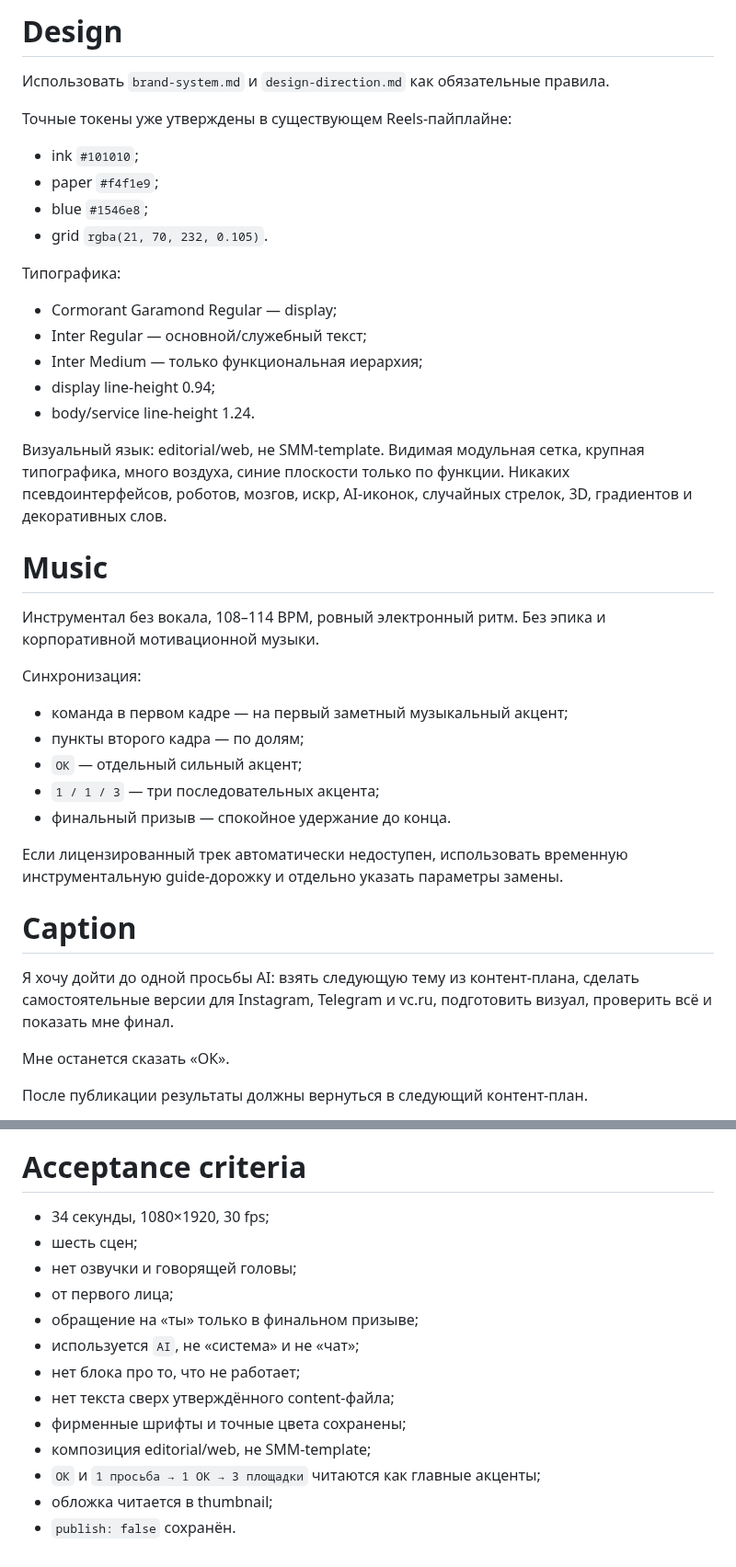
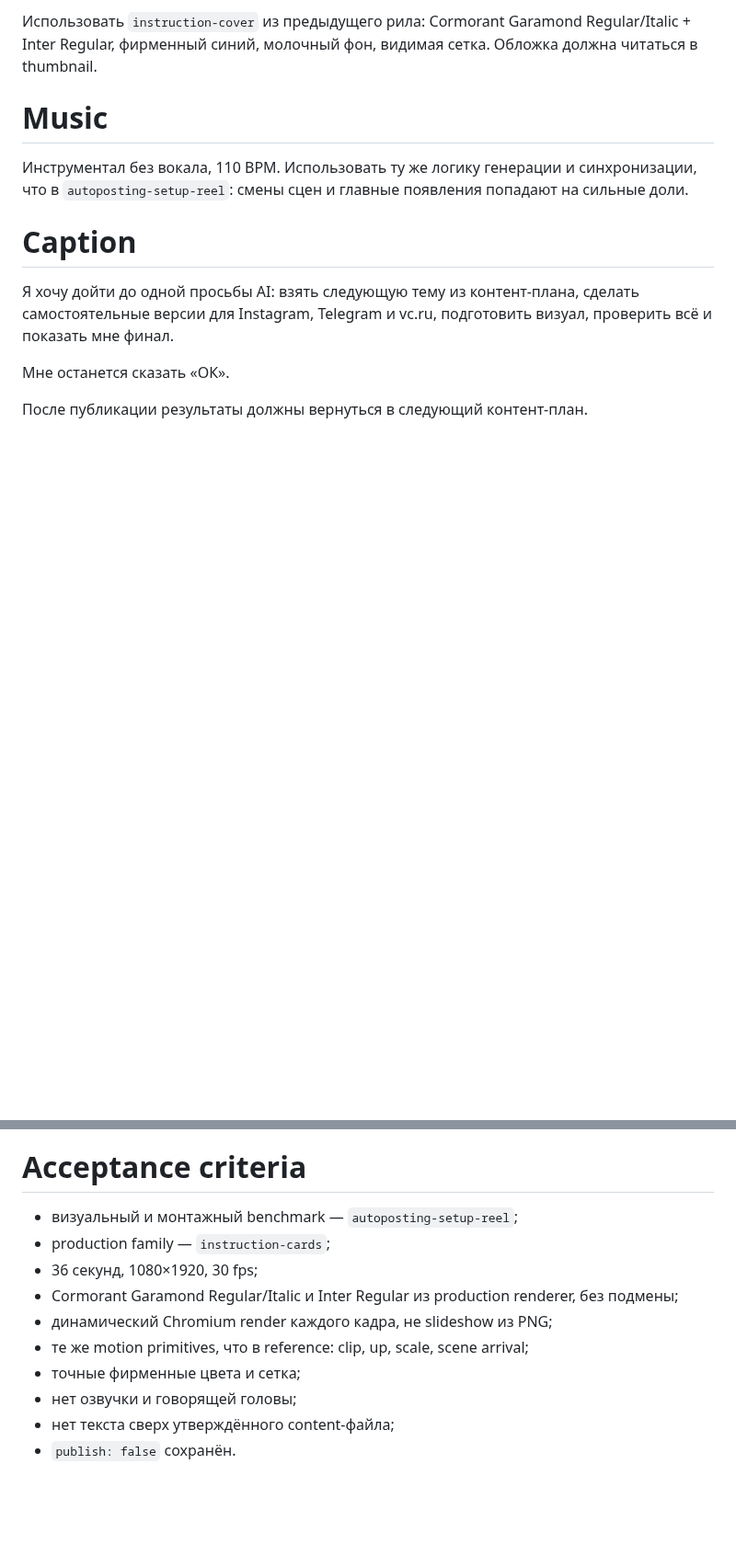
Before and after one commit to alexandersmoley/-, a Markdown page: instagram-factory/content/content-factory-dream-reel.md, 2 parts joined by grey strips. Shown at 92% size. Drawn GitHub-style; blank space fills up the shorter version.

```diff
--- a/instagram-factory/content/content-factory-dream-reel.md
+++ b/instagram-factory/content/content-factory-dream-reel.md
@@ -140,35 +134,9 @@ Motion:
 
-# Design
-
-Использовать `brand-system.md` и `design-direction.md` как обязательные правила.
-
-Точные токены уже утверждены в существующем Reels-пайплайне:
-- ink `#101010`;
-- paper `#f4f1e9`;
-- blue `#1546e8`;
-- grid `rgba(21, 70, 232, 0.105)`.
-
-Типографика:
-- Cormorant Garamond Regular — display;
-- Inter Regular — основной/служебный текст;
-- Inter Medium — только функциональная иерархия;
-- display line-height 0.94;
-- body/service line-height 1.24.
-
-Визуальный язык: editorial/web, не SMM-template. Видимая модульная сетка, крупная типографика, много воздуха, синие плоскости только по функции. Никаких псевдоинтерфейсов, роботов, мозгов, искр, AI-иконок, случайных стрелок, 3D, градиентов и декоративных слов.
+Использовать `instruction-cover` из предыдущего рила: Cormorant Garamond Regular/Italic + Inter Regular, фирменный синий, молочный фон, видимая сетка. Обложка должна читаться в thumbnail.
 
 # Music
 
-Инструментал без вокала, 108–114 BPM, ровный электронный ритм. Без эпика и корпоративной мотивационной музыки.
-
-Синхронизация:
-- команда в первом кадре — на первый заметный музыкальный акцент;
-- пункты второго кадра — по долям;
-- `ОК` — отдельный сильный акцент;
-- `1 / 1 / 3` — три последовательных акцента;
-- финальный призыв — спокойное удержание до конца.
-
-Если лицензированный трек автоматически недоступен, использовать временную инструментальную guide-дорожку и отдельно указать параметры замены.
+Инструментал без вокала, 110 BPM. Использовать ту же логику генерации и синхронизации, что в `autoposting-setup-reel`: смены сцен и главные появления попадают на сильные доли.
 
 # Caption
 
@@ -182,16 +150,13 @@ Motion:
 
 # Acceptance criteria
 
-- 34 секунды, 1080×1920, 30 fps;
-- шесть сцен;
+- визуальный и монтажный benchmark — `autoposting-setup-reel`;
+- production family — `instruction-cards`;
+- 36 секунд, 1080×1920, 30 fps;
+- Cormorant Garamond Regular/Italic и Inter Regular из production renderer, без подмены;
+- динамический Chromium render каждого кадра, не slideshow из PNG;
+- те же motion primitives, что в reference: clip, up, scale, scene arrival;
+- точные фирменные цвета и сетка;
 - нет озвучки и говорящей головы;
-- от первого лица;
-- обращение на «ты» только в финальном призыве;
-- используется `AI`, не «система» и не «чат»;
-- нет блока про то, что не работает;
 - нет текста сверх утверждённого content-файла;
-- фирменные шрифты и точные цвета сохранены;
-- композиция editorial/web, не SMM-template;
-- `ОК` и `1 просьба → 1 ОК → 3 площадки` читаются как главные акценты;
-- обложка читается в thumbnail;
 - `publish: false` сохранён.
```
Also changed, not shown: other parts of instagram-factory/content/content-factory-dream-reel.md (+58 -64 lines).
